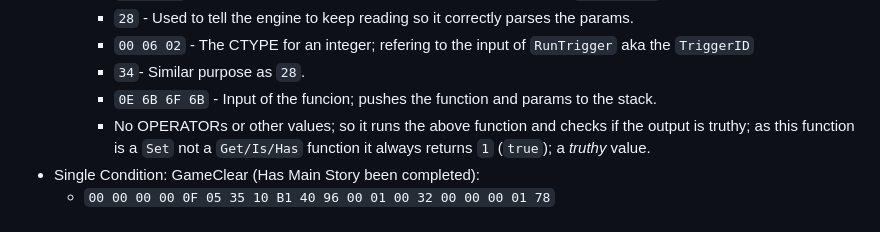
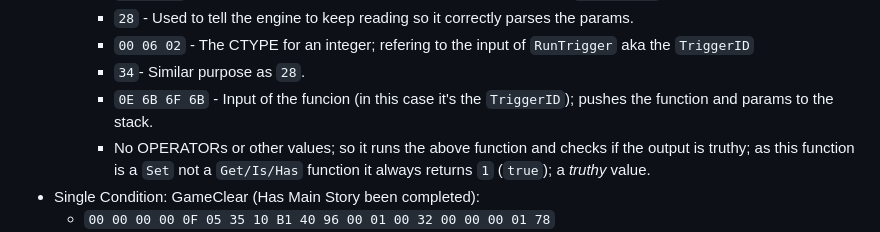
Before and after one commit to n123git/yw-cond, a Markdown page: README.md, the part around the change. Drawn GitHub-style.

```diff
--- a/README.md
+++ b/README.md
@@ -185,7 +185,7 @@ Cond Examples:
     * `28` - Used to tell the engine to keep reading so it correctly parses the params.
     * `00 06 02` - The CTYPE for an integer; refering to the input of `RunTrigger` aka the `TriggerID`
     * `34`- Similar purpose as `28`.
-    * `0E 6B 6F 6B` - Input of the funcion; pushes the function and params to the stack.
+    * `0E 6B 6F 6B` - Input of the funcion (in this case it's the `TriggerID`); pushes the function and params to the stack.
     * No OPERATORs or other values; so it runs the above function and checks if the output is truthy; as this function is a `Set` not a `Get/Is/Has` function it always returns `1` (`true`); a *truthy* value.
 * Single Condition: GameClear (Has Main Story been completed):
   * `00 00 00 00 0F 05 35 10 B1 40 96 00 01 00 32 00 00 00 01 78`
```
